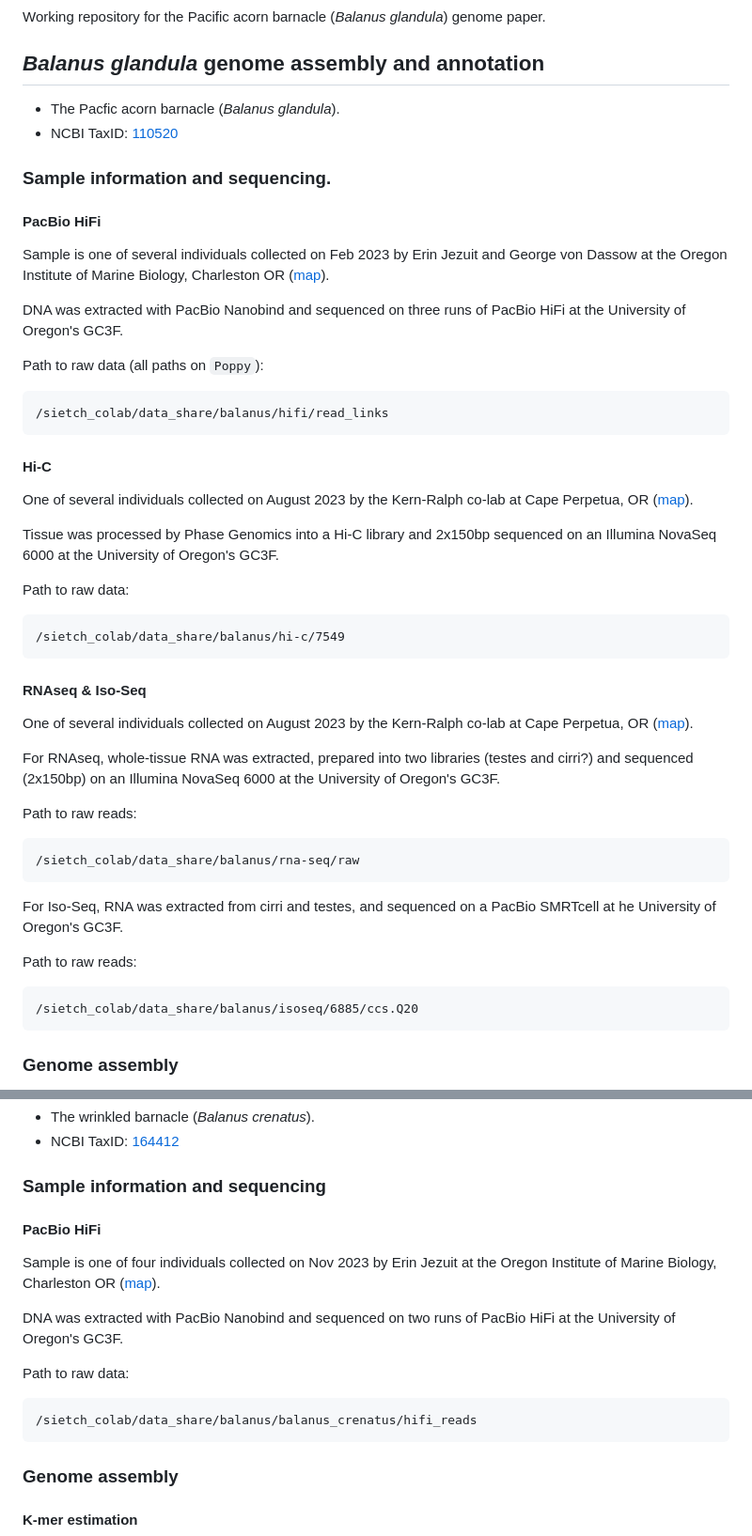
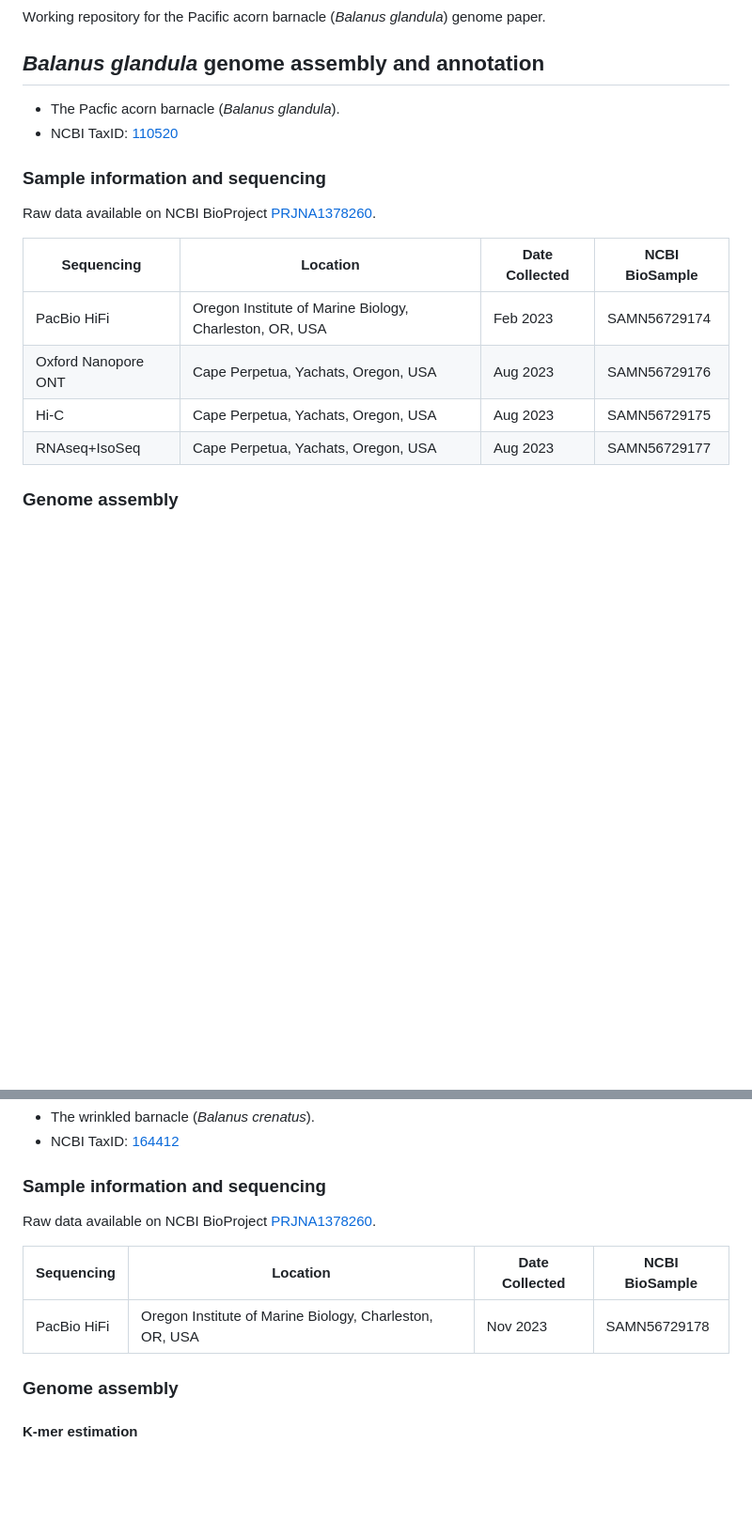
Before and after one commit to kr-colab/balanus_genome_ms, a Markdown page: README.md, 2 parts joined by grey strips. Shown at 94% size. GitHub-like rendering; blank space fills up the shorter version.

Commit message:
Re-organizing the README

````diff
--- a/README.md
+++ b/README.md
@@ -7,59 +7,17 @@ Working repository for the Pacific acorn barnacle (*Balanus glandula*) genome pa
 * The Pacfic acorn barnacle (*Balanus glandula*).
 * NCBI TaxID: [110520](https://www.ncbi.nlm.nih.gov/Taxonomy/Browser/wwwtax.cgi?mode=Info&id=110520)
 
-### Sample information and sequencing.
-
-#### PacBio HiFi
-
-Sample is one of several individuals collected on Feb 2023 by Erin Jezuit and George von Dassow at the Oregon Institute of Marine Biology, Charleston OR ([map](https://maps.app.goo.gl/8bmcutaaJussMBcy5)).
-
-<!--- Confirm dates and locations of original --->
-
-DNA was extracted with PacBio Nanobind and sequenced on three runs of PacBio HiFi at the University of Oregon's GC3F.
-
-Path to raw data (all paths on `Poppy`):
-
-```
-/sietch_colab/data_share/balanus/hifi/read_links
-```
-
-#### Hi-C
-
-One of several individuals collected on August 2023 by the Kern-Ralph co-lab at Cape Perpetua, OR ([map](https://maps.app.goo.gl/NjL9mCNNjerpXvnY7)).
-
-<!--- Cape Perpetua or Bob Creek? --->
-
-Tissue was processed by Phase Genomics into a Hi-C library and 2x150bp sequenced on an Illumina NovaSeq 6000 at the University of Oregon's GC3F.
-
-Path to raw data:
-
-```
-/sietch_colab/data_share/balanus/hi-c/7549
-```
-
-#### RNAseq & Iso-Seq
-
-One of several individuals collected on August 2023 by the Kern-Ralph co-lab at Cape Perpetua, OR ([map](https://maps.app.goo.gl/NjL9mCNNjerpXvnY7)).
-
-<!--- Cape Perpetua or Bob Creek? --->
-
-For RNAseq, whole-tissue RNA was extracted, prepared into two libraries (testes and cirri?) and sequenced (2x150bp) on an Illumina NovaSeq 6000 at the University of Oregon's GC3F.
-
-<!--- Confirm tissue --->
-
-Path to raw reads:
-
-```
-/sietch_colab/data_share/balanus/rna-seq/raw
-```
-
-For Iso-Seq, RNA was extracted from cirri and testes, and sequenced on a PacBio SMRTcell at he University of Oregon's GC3F.
-
-Path to raw reads:
-
-```
-/sietch_colab/data_share/balanus/isoseq/6885/ccs.Q20
-```
+### Sample information and sequencing
+
+Raw data available on NCBI BioProject
+[PRJNA1378260](https://www.ncbi.nlm.nih.gov/bioproject/?term=PRJNA1378260).
+
+| Sequencing | Location | Date Collected | NCBI BioSample |
+| - | - | - | - |
+| PacBio HiFi | Oregon Institute of Marine Biology, Charleston, OR, USA | Feb 2023 | SAMN56729174 |
+| Oxford Nanopore ONT | Cape Perpetua, Yachats, Oregon, USA | Aug 2023 | SAMN56729176 |
+| Hi-C | Cape Perpetua, Yachats, Oregon, USA | Aug 2023 | SAMN56729175 |
+| RNAseq+IsoSeq | Cape Perpetua, Yachats, Oregon, USA | Aug 2023 | SAMN56729177 |
 
 ### Genome assembly
 
@@ -1269,17 +1256,11 @@ Example of the configuration file required by `DemInfHelper`.
 
 ### Sample information and sequencing
 
-#### PacBio HiFi
-
-Sample is one of four individuals collected on Nov 2023 by Erin Jezuit at the Oregon Institute of Marine Biology, Charleston OR ([map](https://maps.app.goo.gl/8bmcutaaJussMBcy5)).
-
-DNA was extracted with PacBio Nanobind and sequenced on two runs of PacBio HiFi at the University of Oregon's GC3F.
-
-Path to raw data:
-
-```
-/sietch_colab/data_share/balanus/balanus_crenatus/hifi_reads
-```
+Raw data available on NCBI BioProject [PRJNA1378260](https://www.ncbi.nlm.nih.gov/bioproject/?term=PRJNA1378260).
+
+| Sequencing | Location | Date Collected | NCBI BioSample |
+| - | - | - | - |
+| PacBio HiFi | Oregon Institute of Marine Biology, Charleston, OR, USA | Nov 2023 | SAMN56729178 |
 
 ### Genome assembly
 
````
Also changed, not shown: other parts of README.md (+67 -115 lines).
